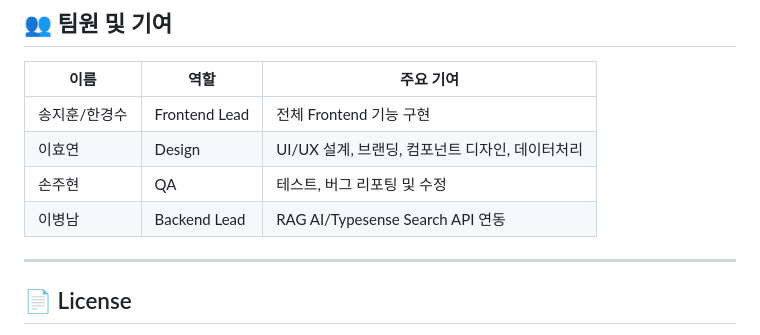
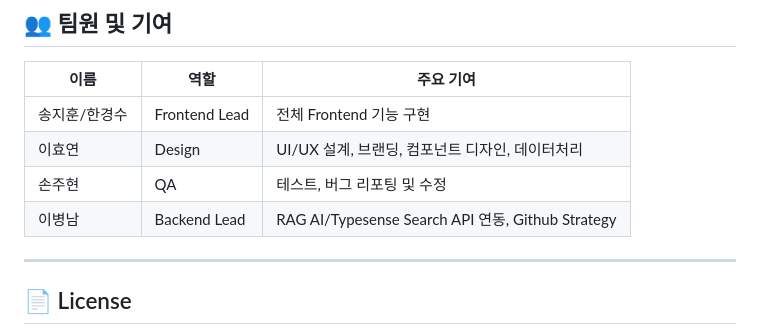
Before and after one commit to prgrms-aibe-devcourse/AIBE5_Project1_Team7_bn, a Markdown page: README.md, the part around the change. Rendered like a GitHub page.

Commit message:
Update README.md with project details and features

```diff
--- a/README.md
+++ b/README.md
@@ -472,7 +472,7 @@ Content-Type: application/json
 | 송지훈/한경수 | Frontend Lead | 전체 Frontend 기능 구현 |
 | 이효연 | Design | UI/UX 설계, 브랜딩, 컴포넌트 디자인, 데이터처리 |
 | 손주현 | QA | 테스트, 버그 리포팅 및 수정 |
-| 이병남 | Backend Lead | RAG AI/Typesense Search API 연동  |
+| 이병남 | Backend Lead | RAG AI/Typesense Search API 연동, Github Strategy  |
 ---
 
 ## 📄 License
```
